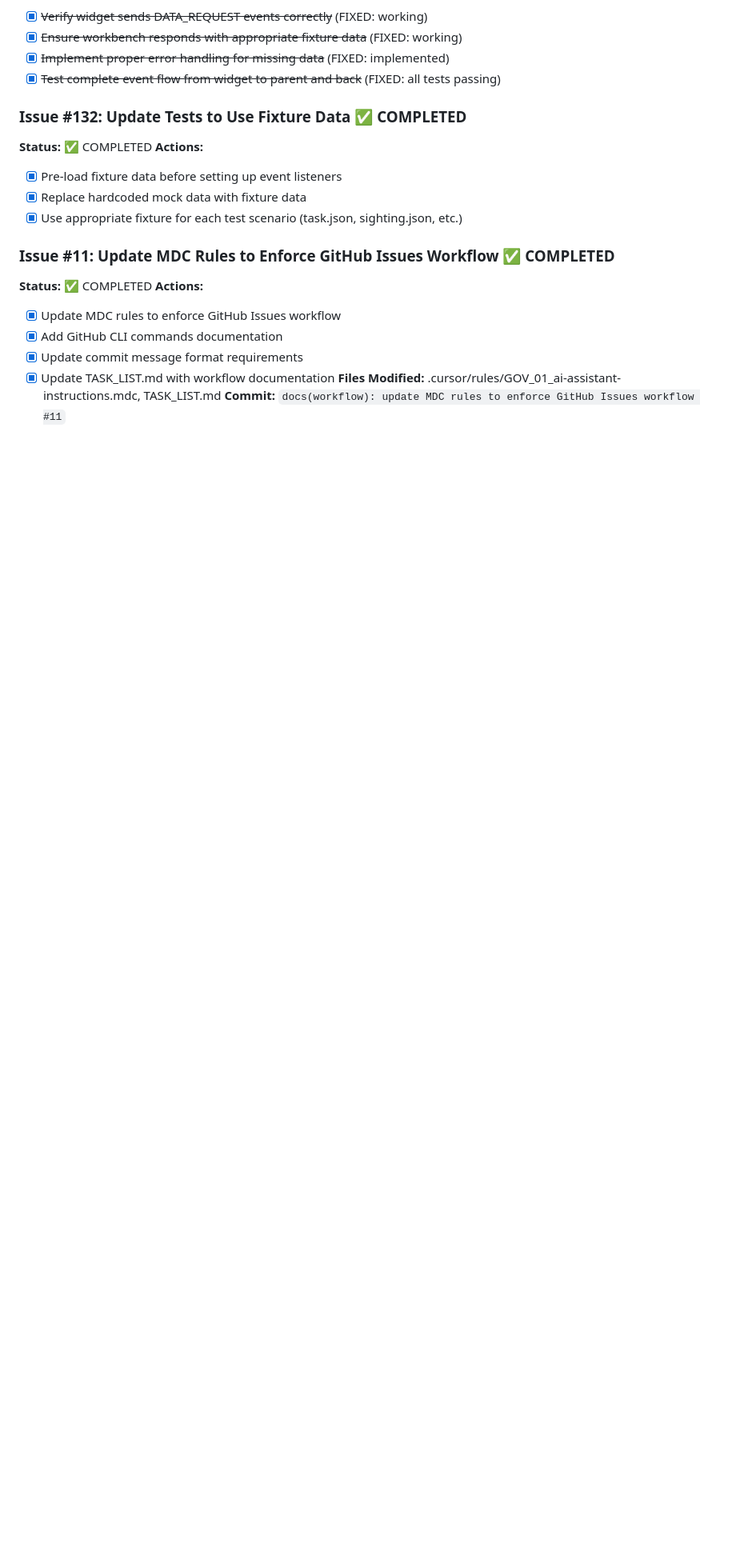
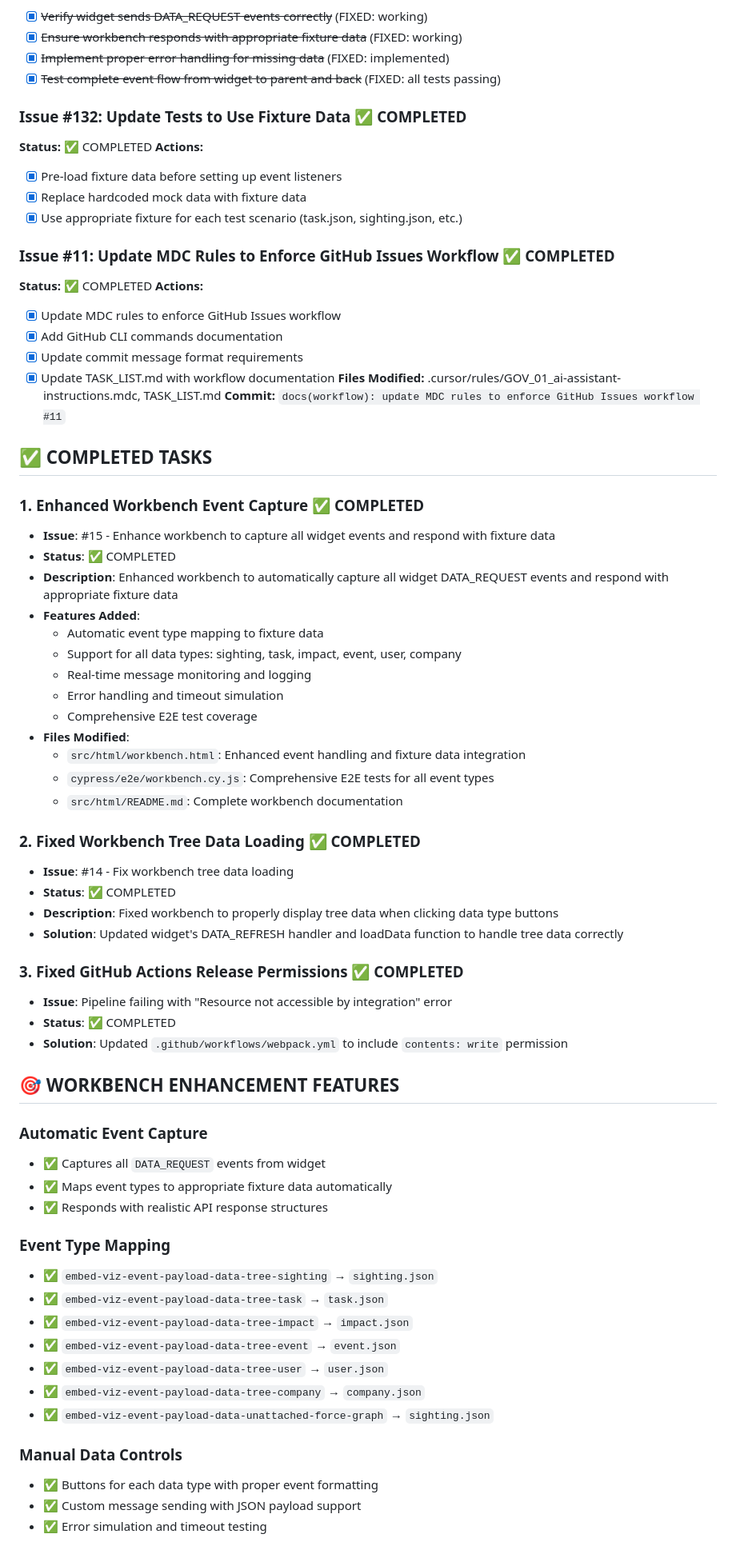
Before and after one commit to typerefinery-ai/widget-graph-viz, a Markdown page: TASK_LIST.md, the part around one of its changes. Shown at 80% size. GitHub-like rendering; blank space fills up the shorter version.

Commit message:
#15 feat(workbench): enhance event capture and fixture data integration - complete

```diff
--- a/TASK_LIST.md
+++ b/TASK_LIST.md
@@ -133,3 +134,53 @@
 - [x] Update TASK_LIST.md with workflow documentation
 **Files Modified:** .cursor/rules/GOV_01_ai-assistant-instructions.mdc, TASK_LIST.md
 **Commit:** `docs(workflow): update MDC rules to enforce GitHub Issues workflow #11`
+
+## ✅ COMPLETED TASKS
+
+### 1. **Enhanced Workbench Event Capture** ✅ COMPLETED
+- **Issue**: #15 - Enhance workbench to capture all widget events and respond with fixture data
+- **Status**: ✅ COMPLETED
+- **Description**: Enhanced workbench to automatically capture all widget DATA_REQUEST events and respond with appropriate fixture data
+- **Features Added**:
+  - Automatic event type mapping to fixture data
+  - Support for all data types: sighting, task, impact, event, user, company
+  - Real-time message monitoring and logging
+  - Error handling and timeout simulation
+  - Comprehensive E2E test coverage
+- **Files Modified**:
+  - `src/html/workbench.html`: Enhanced event handling and fixture data integration
+  - `cypress/e2e/workbench.cy.js`: Comprehensive E2E tests for all event types
+  - `src/html/README.md`: Complete workbench documentation
+
+### 2. **Fixed Workbench Tree Data Loading** ✅ COMPLETED
+- **Issue**: #14 - Fix workbench tree data loading
+- **Status**: ✅ COMPLETED
+- **Description**: Fixed workbench to properly display tree data when clicking data type buttons
+- **Solution**: Updated widget's DATA_REFRESH handler and loadData function to handle tree data correctly
+
+### 3. **Fixed GitHub Actions Release Permissions** ✅ COMPLETED
+- **Issue**: Pipeline failing with "Resource not accessible by integration" error
+- **Status**: ✅ COMPLETED
+- **Solution**: Updated `.github/workflows/webpack.yml` to include `contents: write` permission
+
+## 🎯 **WORKBENCH ENHANCEMENT FEATURES**
+
+### **Automatic Event Capture**
+- ✅ Captures all `DATA_REQUEST` events from widget
+- ✅ Maps event types to appropriate fixture data automatically
+- ✅ Responds with realistic API response structures
+
+### **Event Type Mapping**
+- ✅ `embed-viz-event-payload-data-tree-sighting` → `sighting.json`
+- ✅ `embed-viz-event-payload-data-tree-task` → `task.json`
+- ✅ `embed-viz-event-payload-data-tree-impact` → `impact.json`
+- ✅ `embed-viz-event-payload-data-tree-event` → `event.json`
+- ✅ `embed-viz-event-payload-data-tree-user` → `user.json`
+- ✅ `embed-viz-event-payload-data-tree-company` → `company.json`
+- ✅ `embed-viz-event-payload-data-unattached-force-graph` → `sighting.json`
+
+### **Manual Data Controls**
+- ✅ Buttons for each data type with proper event formatting
+- ✅ Custom message sending with JSON payload support
+- ✅ Error simulation and timeout testing
+
```
Also changed, not shown: other parts of TASK_LIST.md (+41 -0 lines).
